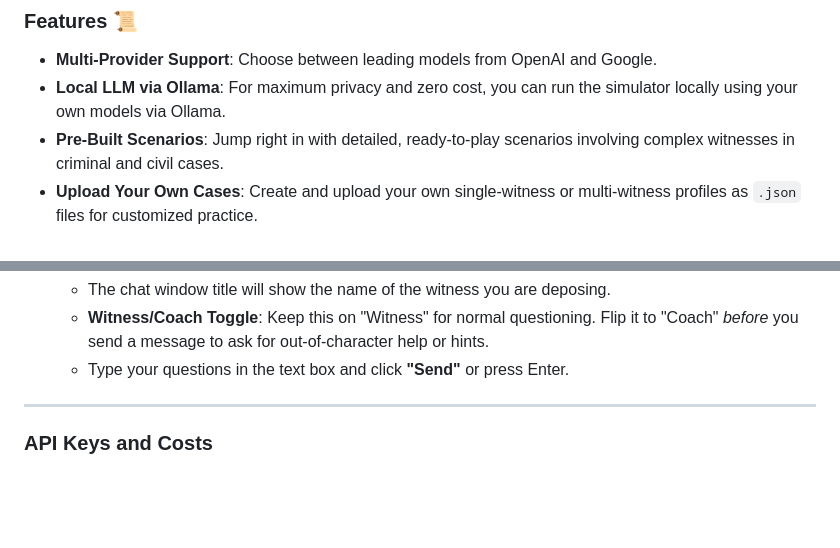
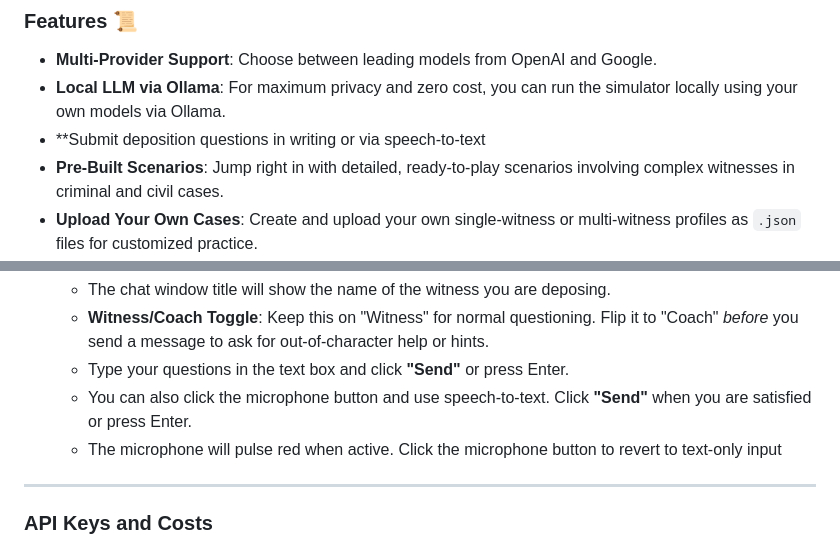
Before and after one commit to sethchandler/DepositionSimulator, a Markdown page: README.md, 2 parts joined by grey strips. Drawn GitHub-style; blank space fills up the shorter version.

Commit message:
Update README.md added discussion of speech to text

```diff
--- a/README.md
+++ b/README.md
@@ -23,6 +23,7 @@ This application is a simulation for educational and entertainment purposes only
 
   * **Multi-Provider Support**: Choose between leading models from OpenAI and Google.
   * **Local LLM via Ollama**: For maximum privacy and zero cost, you can run the simulator locally using your own models via Ollama.
+  * **Submit deposition questions in writing or via speech-to-text
   * **Pre-Built Scenarios**: Jump right in with detailed, ready-to-play scenarios involving complex witnesses in criminal and civil cases.
   * **Upload Your Own Cases**: Create and upload your own single-witness or multi-witness profiles as `.json` files for customized practice.
   * **Pre-Deposition Intel**: Generate summaries of the witness's public information or the overall case facts before you begin the deposition.
@@ -60,6 +61,8 @@ The interface is designed to be used from top to bottom.
       * The chat window title will show the name of the witness you are deposing.
       * **Witness/Coach Toggle**: Keep this on "Witness" for normal questioning. Flip it to "Coach" *before* you send a message to ask for out-of-character help or hints.
       * Type your questions in the text box and click **"Send"** or press Enter.
+      * You can also click the microphone button and use speech-to-text. Click **"Send"** when you are satisfied or press Enter.
+      * The microphone will pulse red when active. Click the microphone button to revert to text-only input
 
 -----
 
```
